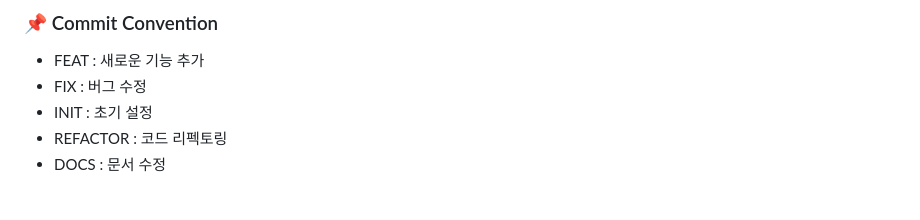
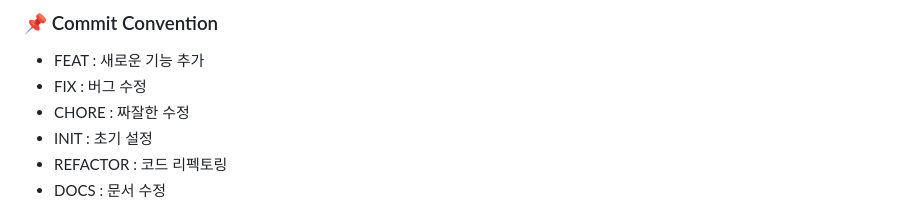
Before and after one commit to ooutta/find-your-similarity, a Markdown page: README.md, the part around the change printed below. Rendered like a GitHub page.

```diff
--- a/README.md
+++ b/README.md
@@ -125,6 +125,7 @@ API를 호출할 때는 검색어와 검색 조건을 Query String  형식의
 ### 📌 Commit Convention
 * FEAT : 새로운 기능 추가
 * FIX : 버그 수정
+* CHORE : 짜잘한 수정
 * INIT : 초기 설정
 * REFACTOR : 코드 리펙토링
 * DOCS : 문서 수정
```
Also changed, not shown: other parts of README.md (+1 -1 lines).
